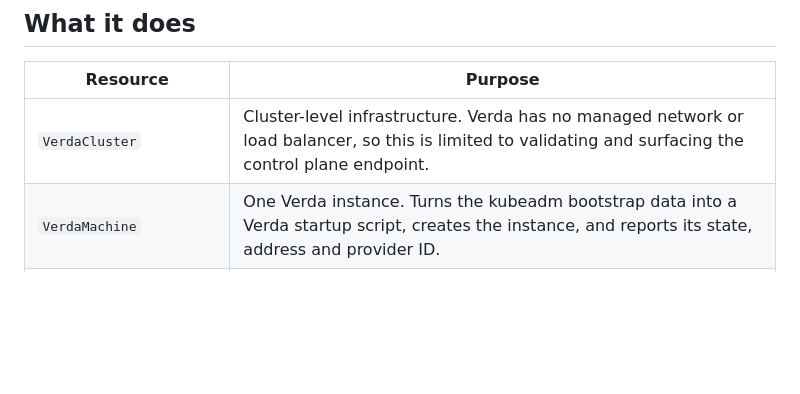
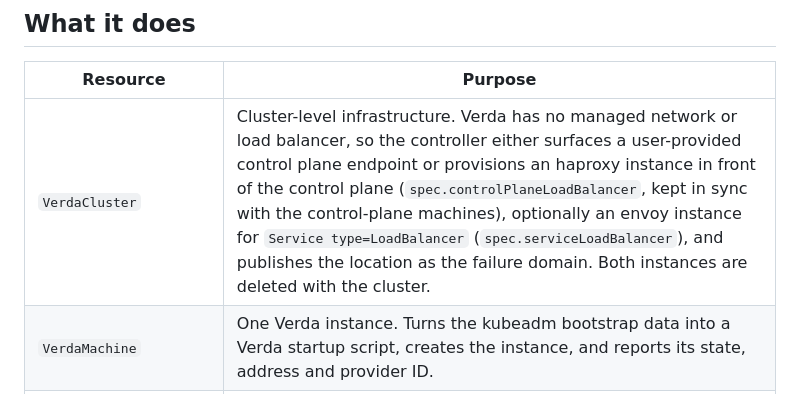
Before and after one commit to hrishin/cluster-api-provider-verda, a Markdown page: README.md, the part around the change. Drawn GitHub-style; blank space fills up the shorter version.

Commit message:
docs(readme): describe the load balancers VerdaCluster manages
The resource table still said VerdaCluster only surfaces the control plane
endpoint; it has provisioned the haproxy control-plane and envoy service
load balancers and published failure domains since v0.2.0.

Signed-off-by: hrishin <hrishishinde.p@gmail.com>

```diff
--- a/README.md
+++ b/README.md
@@ -10,7 +10,7 @@ Implements the Cluster API **v1beta2 provider contract** (Cluster API v1.14+).
 
 | Resource | Purpose |
 |---|---|
-| `VerdaCluster` | Cluster-level infrastructure. Verda has no managed network or load balancer, so this is limited to validating and surfacing the control plane endpoint. |
+| `VerdaCluster` | Cluster-level infrastructure. Verda has no managed network or load balancer, so the controller either surfaces a user-provided control plane endpoint or provisions an haproxy instance in front of the control plane (`spec.controlPlaneLoadBalancer`, kept in sync with the control-plane machines), optionally an envoy instance for `Service type=LoadBalancer` (`spec.serviceLoadBalancer`), and publishes the location as the failure domain. Both instances are deleted with the cluster. |
 | `VerdaMachine` | One Verda instance. Turns the kubeadm bootstrap data into a Verda startup script, creates the instance, and reports its state, address and provider ID. |
 | `VerdaMachineTemplate` | Template for `MachineDeployment` / `KubeadmControlPlane`. |
 | `VerdaClusterTemplate` | Template for ClusterClass. |
```
